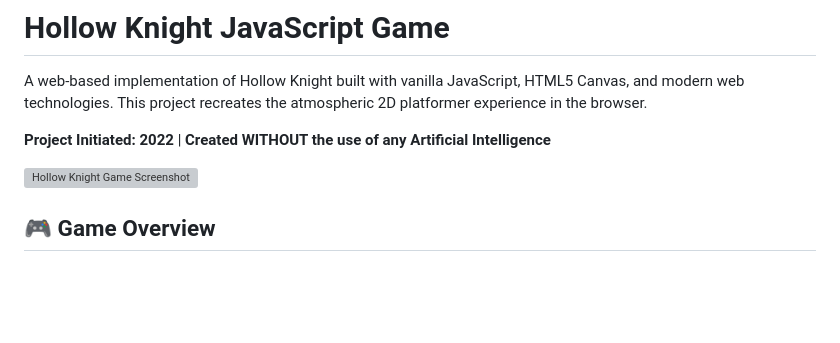
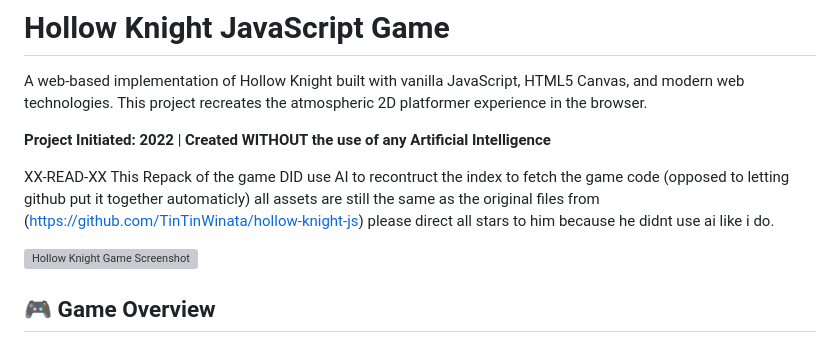
Before and after one commit to Cra-Z-Gaming/VUSL, a Markdown page: MultiFile/HollowKnight/README.md, the part around the change. GitHub-like rendering; blank space fills up the shorter version; grey boxes are pictures that could not be loaded.

Commit message:
Update README with AI usage note and credits
Added a note about AI usage in the project and credited the original creator.

```diff
--- a/MultiFile/HollowKnight/README.md
+++ b/MultiFile/HollowKnight/README.md
@@ -4,7 +4,13 @@ A web-based implementation of Hollow Knight built with vanilla JavaScript, HTML5
 
 **Project Initiated: 2022** | **Created WITHOUT the use of any Artificial Intelligence**
 
+XX-READ-XX
+This Repack of the game DID use AI to recontruct the index to fetch the game code (opposed to letting github put it together automaticly)
+all assets are still the same as the original files from (https://github.com/TinTinWinata/hollow-knight-js)
+please direct all stars to him because he didnt use ai like i do.
+
 ![Hollow Knight Game Screenshot](image.png)
+
 
 ## 🎮 Game Overview
 
```
